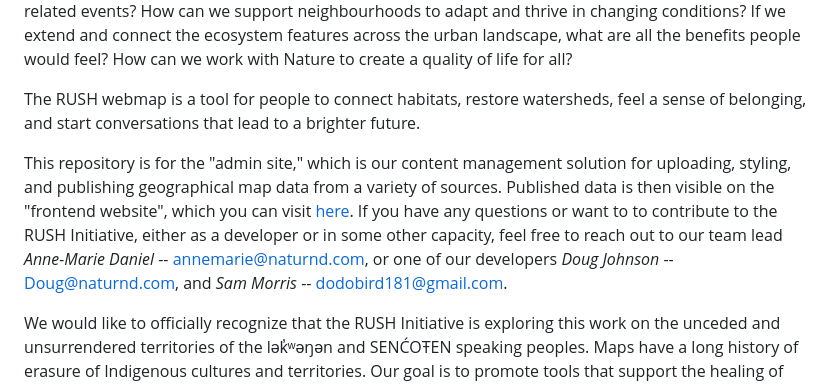
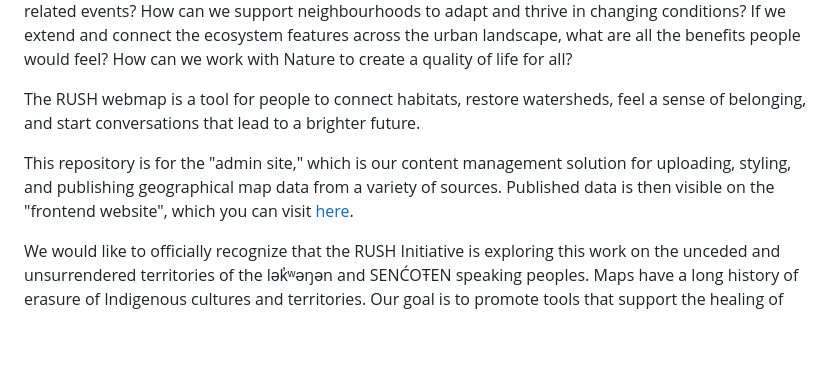
Before and after one commit to naturnd-rush/rush-cms-django, a Markdown page: README.md, the part around the change. Drawn GitHub-style; blank space fills up the shorter version.

```diff
--- a/README.md
+++ b/README.md
@@ -5,7 +5,7 @@ By showcasing the research, creativity, and innovation happening throughout loca
 
 The RUSH webmap is a tool for people to connect habitats, restore watersheds, feel a sense of belonging, and start conversations that lead to a brighter future.
 
-This repository is for the "admin site," which is our content management solution for uploading, styling, and publishing geographical map data from a variety of sources. Published data is then visible on the "frontend website", which you can visit [here](https://whatstherush.earth). If you have any questions or want to to contribute to the RUSH Initiative, either as a developer or in some other capacity, feel free to reach out to our team lead _Anne-Marie Daniel_ -- annemarie@naturnd.com, or one of our developers _Doug Johnson_ -- Doug@naturnd.com, and _Sam Morris_ -- dodobird181@gmail.com.
+This repository is for the "admin site," which is our content management solution for uploading, styling, and publishing geographical map data from a variety of sources. Published data is then visible on the "frontend website", which you can visit [here](https://whatstherush.earth).
 
 We would like to officially recognize that the RUSH Initiative is exploring this work on the unceded and unsurrendered territories of the lək̓ʷəŋən and SENĆOŦEN speaking peoples. Maps have a long history of erasure of Indigenous cultures and territories. Our goal is to promote tools that support the healing of ecosystems and communities so that all beings can live their best life.
 
```
